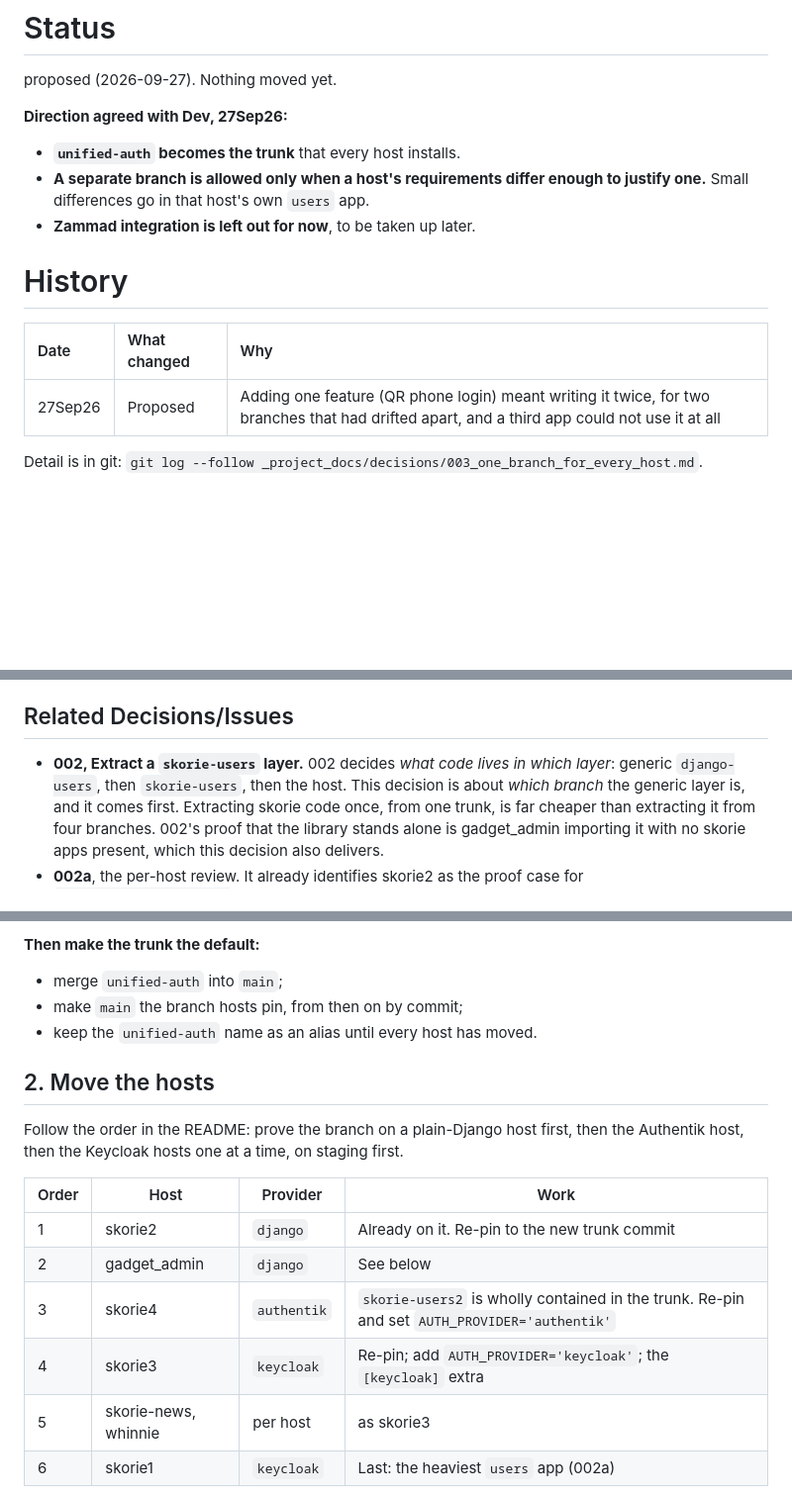
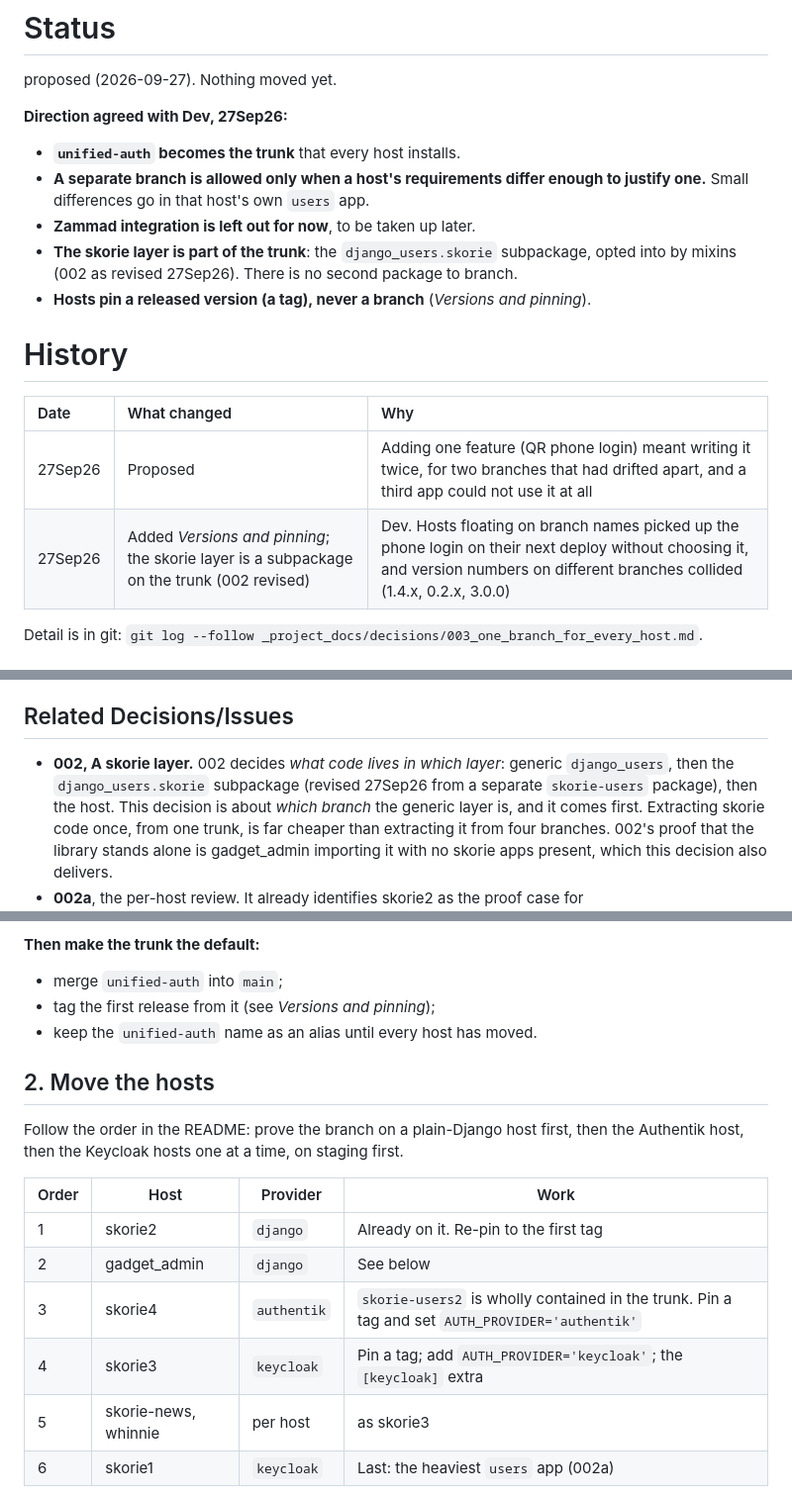
Before and after one commit to phoebebright/django-users, a Markdown page: _project_docs/decisions/003_one_branch_for_every_host.md, 3 parts joined by grey strips. Shown at 99% size. Rendered like a GitHub page; blank space fills up the shorter version.

```diff
--- a/_project_docs/decisions/003_one_branch_for_every_host.md
+++ b/_project_docs/decisions/003_one_branch_for_every_host.md
@@ -9,12 +9,18 @@ proposed (2026-09-27). Nothing moved yet.
 - **A separate branch is allowed only when a host's requirements differ enough
   to justify one.** Small differences go in that host's own `users` app.
 - **Zammad integration is left out for now**, to be taken up later.
+- **The skorie layer is part of the trunk**: the `django_users.skorie` subpackage,
+  opted into by mixins (002 as revised 27Sep26). There is no second package to
+  branch.
+- **Hosts pin a released version (a tag), never a branch** (*Versions and
+  pinning*).
 
 # History
 
 | Date | What changed | Why |
 | :--- | :--- | :--- |
 | 27Sep26 | Proposed | Adding one feature (QR phone login) meant writing it twice, for two branches that had drifted apart, and a third app could not use it at all |
+| 27Sep26 | Added *Versions and pinning*; the skorie layer is a subpackage on the trunk (002 revised) | Dev. Hosts floating on branch names picked up the phone login on their next deploy without choosing it, and version numbers on different branches collided (1.4.x, 0.2.x, 3.0.0) |
 
 Detail is in git: `git log --follow _project_docs/decisions/003_one_branch_for_every_host.md`.
 
@@ -67,8 +73,9 @@ README already gives a host migration order.
 
 ## Related Decisions/Issues
 
-- **002, Extract a `skorie-users` layer.** 002 decides *what code lives in which
-  layer*: generic `django-users`, then `skorie-users`, then the host. This
+- **002, A skorie layer.** 002 decides *what code lives in which layer*:
+  generic `django_users`, then the `django_users.skorie` subpackage (revised
+  27Sep26 from a separate `skorie-users` package), then the host. This
   decision is about *which branch* the generic layer is, and it comes first.
   Extracting skorie code once, from one trunk, is far cheaper than extracting
   it from four branches. 002's proof that the library stands alone is
@@ -168,7 +176,7 @@ For each: check whether `unified-auth` already has it. If not, port it.
 
 **Then make the trunk the default:**
 - merge `unified-auth` into `main`;
-- make `main` the branch hosts pin, from then on by commit;
+- tag the first release from it (see *Versions and pinning*);
 - keep the `unified-auth` name as an alias until every host has moved.
 
 ## 2. Move the hosts
@@ -178,10 +186,10 @@ then the Authentik host, then the Keycloak hosts one at a time, on staging first
 
 | Order | Host | Provider | Work |
 |---|---|---|---|
-| 1 | skorie2 | `django` | Already on it. Re-pin to the new trunk commit |
+| 1 | skorie2 | `django` | Already on it. Re-pin to the first tag |
 | 2 | gadget_admin | `django` | See below |
-| 3 | skorie4 | `authentik` | `skorie-users2` is wholly contained in the trunk. Re-pin and set `AUTH_PROVIDER='authentik'` |
-| 4 | skorie3 | `keycloak` | Re-pin; add `AUTH_PROVIDER='keycloak'`; the `[keycloak]` extra |
+| 3 | skorie4 | `authentik` | `skorie-users2` is wholly contained in the trunk. Pin a tag and set `AUTH_PROVIDER='authentik'` |
+| 4 | skorie3 | `keycloak` | Pin a tag; add `AUTH_PROVIDER='keycloak'`; the `[keycloak]` extra |
 | 5 | skorie-news, whinnie | per host | as skorie3 |
 | 6 | skorie1 | `keycloak` | Last: the heaviest `users` app (002a) |
 
```
Also changed, not shown: other parts of _project_docs/decisions/003_one_branch_for_every_host.md (+59 -3 lines), _project_docs/decisions/002_skorie_users_extraction.md (+144 -108 lines), _project_docs/decisions/002a_skorie_users_extraction_review.md (+9 -0 lines).
